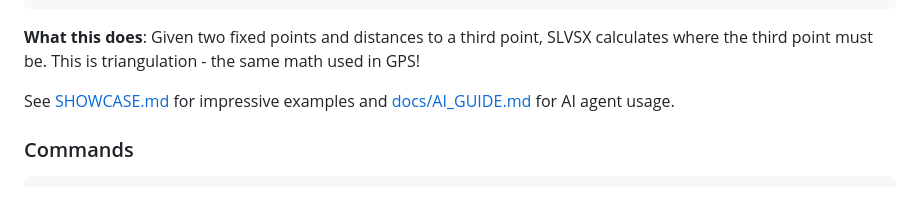
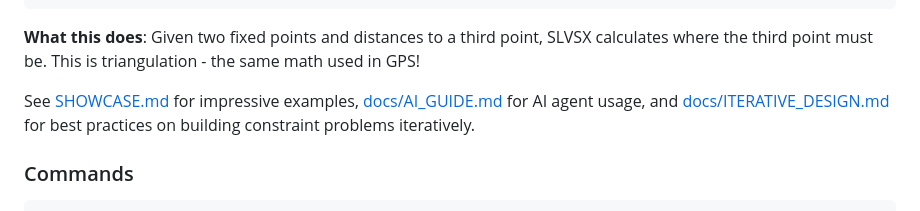
Before and after one commit to snoble/slvsx-cli, a Markdown page: README.md, the part around the change. GitHub-like rendering.

```diff
--- a/README.md
+++ b/README.md
@@ -95,7 +95,7 @@ slvsx export -f svg triangle.json > triangle.svg
 
 **What this does**: Given two fixed points and distances to a third point, SLVSX calculates where the third point must be. This is triangulation - the same math used in GPS!
 
-See [SHOWCASE.md](SHOWCASE.md) for impressive examples and [docs/AI_GUIDE.md](docs/AI_GUIDE.md) for AI agent usage.
+See [SHOWCASE.md](SHOWCASE.md) for impressive examples, [docs/AI_GUIDE.md](docs/AI_GUIDE.md) for AI agent usage, and [docs/ITERATIVE_DESIGN.md](docs/ITERATIVE_DESIGN.md) for best practices on building constraint problems iteratively.
 
 ### Commands
 
```
Also changed, not shown: docs/ITERATIVE_DESIGN.md (added, +267 -0 lines), examples/README.md (+6 -0 lines).
